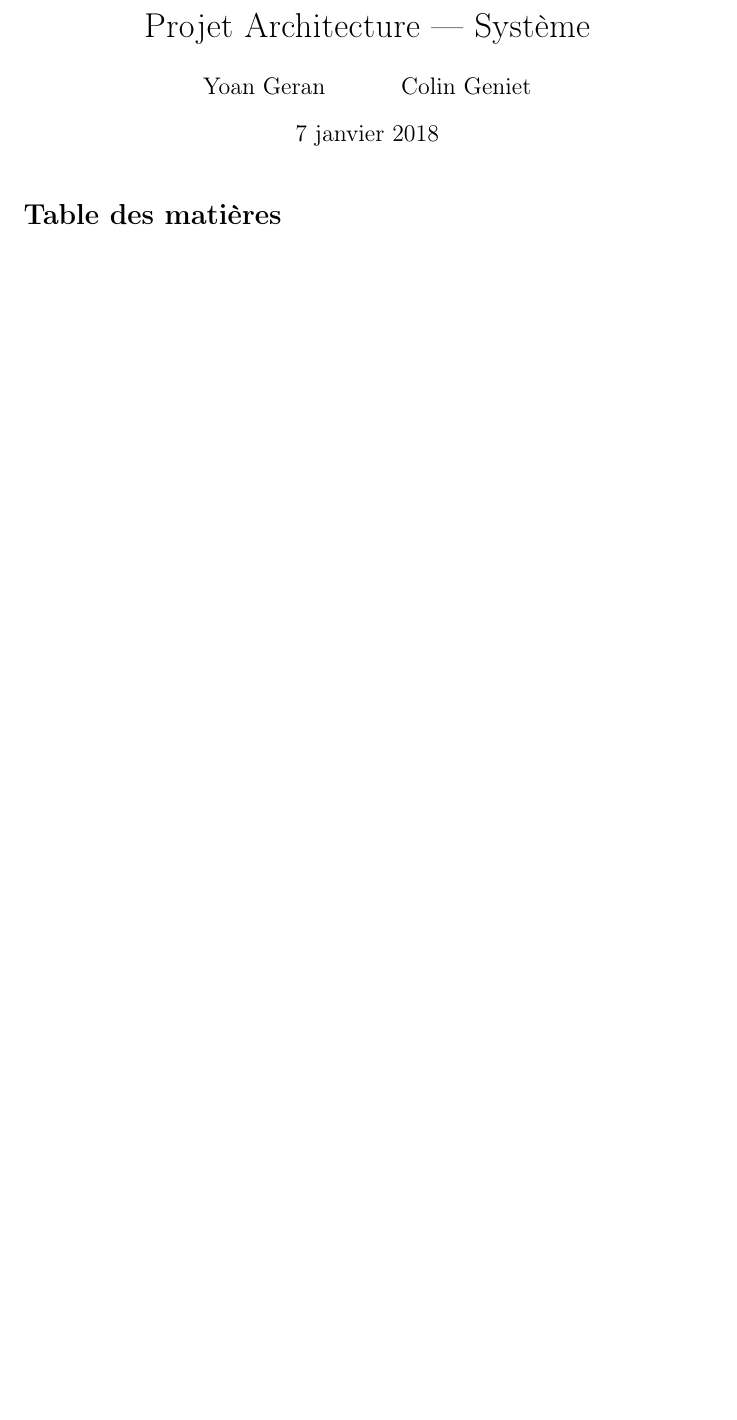
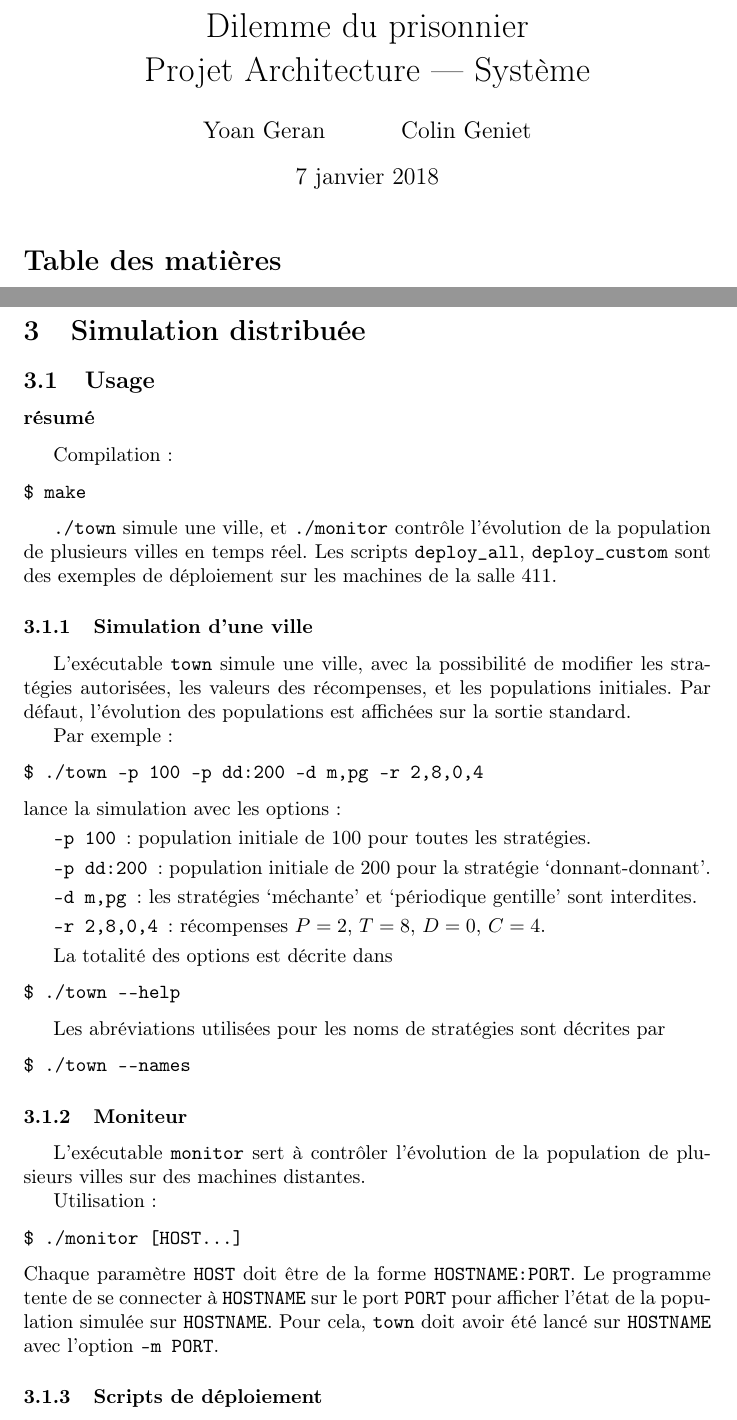
Before and after one commit to colingeniet/prisoners-dilemma, a LaTeX document (rapport/rapport.tex): part of page 1 of 4 before the commit and two parts of pages 1 and 5 of 5 after it, the two joined at a grey line, cut at the place of the change, the shorter picture padded with empty space. Compiled offline with pdfLaTeX.

Commit message:
updates rapport

```diff
--- a/rapport/rapport.tex
+++ b/rapport/rapport.tex
@@ -8,7 +8,7 @@
 \usepackage{pgfplots}
 \pgfplotsset{width=10cm}
 
-\title{Projet Architecture --- Système}
+\title{Dilemme du prisonnier \\ Projet Architecture --- Système}
 \author{Yoan Geran \and Colin Geniet}
 \begin{document}
 \maketitle
@@ -167,3 +168,52 @@ Le résultat correspond alors au comportement limite, pour des populations grand
 \section{Simulation distribuée}
+\subsection{Usage}
+\subsubsection*{résumé}
+Compilation :
+\begin{verbatim}
+$ make
+\end{verbatim}
+
+\verb|./town| simule une ville, et \verb|./monitor| contrôle l'évolution de la population de plusieurs villes en temps réel.
+Les scripts \verb|deploy_all|, \verb|deploy_custom| sont des exemples de déploiement sur les machines de la salle 411.
+
+\subsubsection{Simulation d'une ville}
+L'exécutable \verb|town| simule une ville, avec la possibilité de modifier les stratégies autorisées,
+les valeurs des récompenses, et les populations initiales. Par défaut, l'évolution des populations
+est affichées sur la sortie standard.
+
+Par exemple :
+\begin{verbatim}
+$ ./town -p 100 -p dd:200 -d m,pg -r 2,8,0,4
+\end{verbatim}
+lance la simulation avec les options :
+\begin{description}
+\item[\tt{-p 100}] : population initiale de 100 pour toutes les stratégies.
+\item[\tt{-p dd:200}] : population initiale de 200 pour la stratégie `donnant-donnant'.
+\item[\tt{-d m,pg}] : les stratégies `méchante' et `périodique gentille' sont interdites.
+\item[\tt{-r 2,8,0,4}] : récompenses $P=2$, $T=8$, $D=0$, $C=4$.
+\end{description}
+
+La totalité des options est décrite dans
+\begin{verbatim}
+$ ./town --help
+\end{verbatim}
+
+Les abréviations utilisées pour les noms de stratégies sont décrites par
+\begin{verbatim}
+$ ./town --names
+\end{verbatim}
+
+\subsubsection{Moniteur}
+L'exécutable \verb|monitor| sert à contrôler l'évolution de la population de plusieurs villes sur des machines distantes.
+
+Utilisation :
+\begin{verbatim}
+$ ./monitor [HOST...]
+\end{verbatim}
+Chaque paramètre \verb|HOST| doit être de la forme \verb|HOSTNAME:PORT|.
+Le programme tente de se connecter à \verb|HOSTNAME| sur le port \verb|PORT| pour afficher l'état de la population simulée sur \verb|HOSTNAME|.
+Pour cela, \verb|town| doit avoir été lancé sur \verb|HOSTNAME| avec l'option \verb|-m PORT|.
+
+\subsubsection{Scripts de déploiement}
 
 \end{document}
```
Also changed, not shown: rapport/rapport.tex (1 more changed lines).
